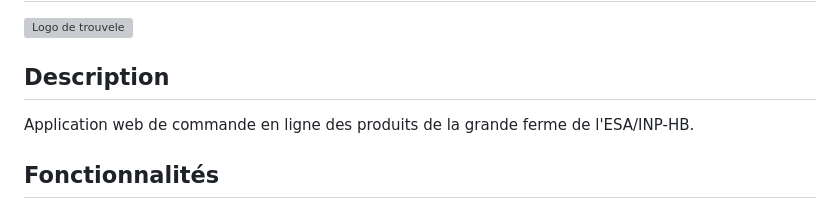
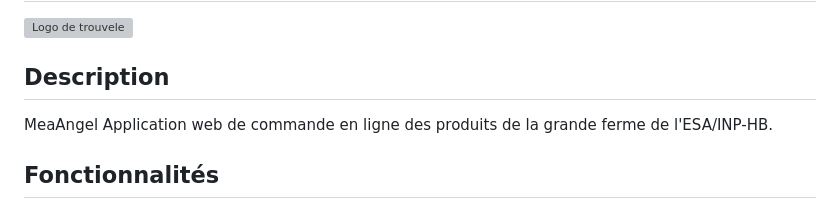
Before and after one commit to Mr-KAM/FermeConnecte, a Markdown page: readme.md, the part around the change. Drawn GitHub-style; grey boxes are pictures that could not be loaded.

Commit message:
Modification de readme.md

```diff
--- a/readme.md
+++ b/readme.md
@@ -4,7 +4,7 @@
 ## Logo
 ![Logo de trouvele](static/img/logo.png)
 ## Description
-
+MeaAngel
 Application web de commande en ligne des produits de la grande ferme de l'ESA/INP-HB.
 
 ## Fonctionnalités
```
